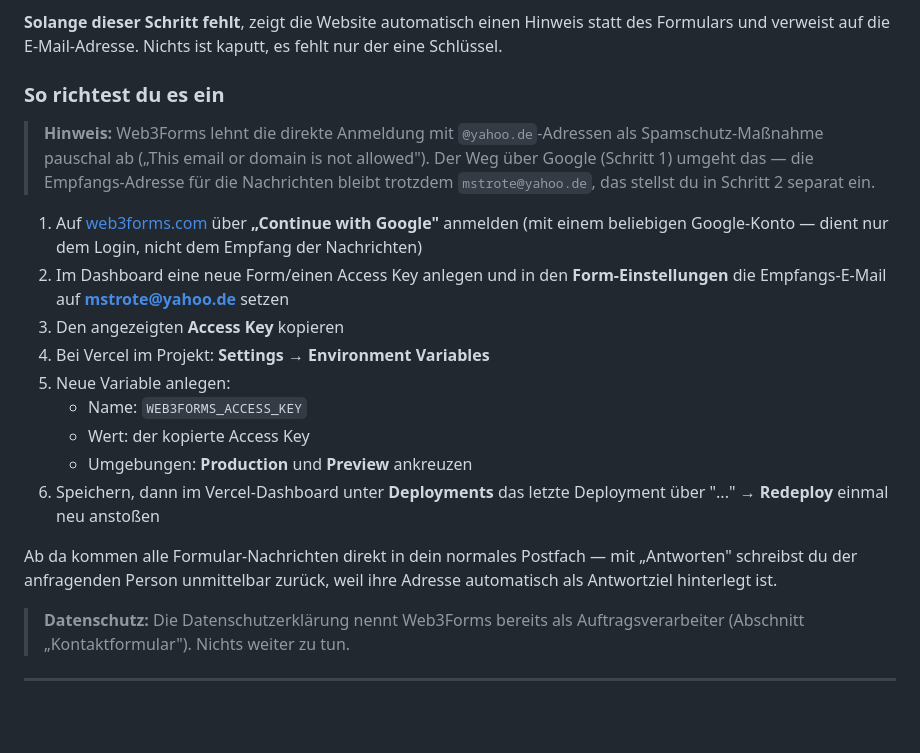
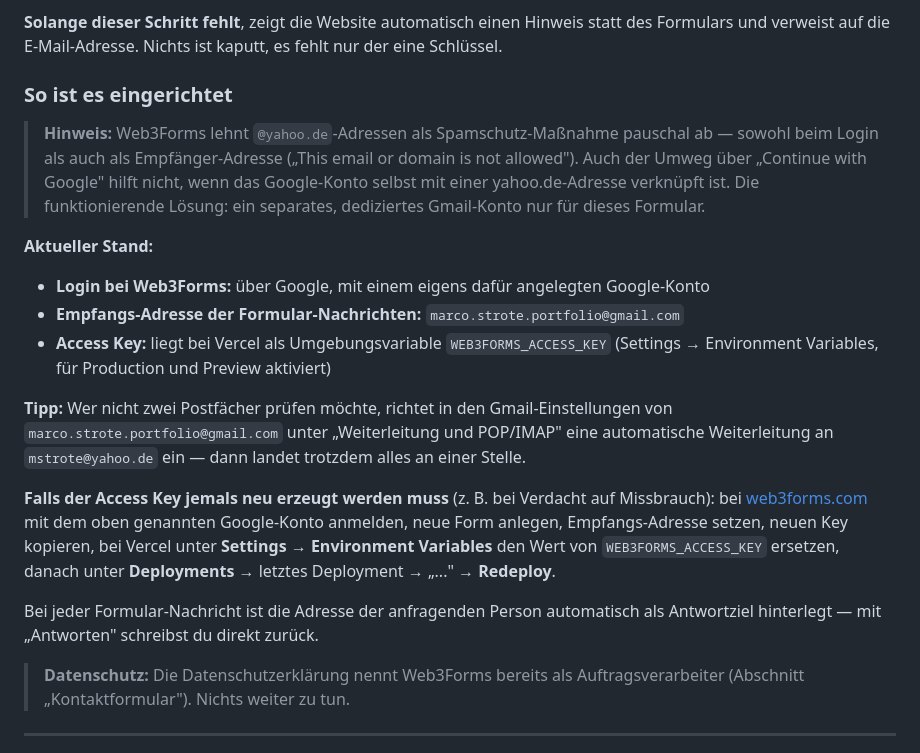
Before and after one commit to 040-sys/Portfolio_Website_Marco_Strote, a Markdown page: ANLEITUNG.md, the part around the change. Rendered like a GitHub page; blank space fills up the shorter version.

Commit message:
Anleitung auf tatsaechlich funktionierenden Web3Forms-Weg korrigiert
Web3Forms blockiert yahoo.de nicht nur beim Login, sondern auch als
Empfaenger-Adresse - auch der Umweg ueber ein mit yahoo.de verknuepftes
Google-Konto half nicht. Funktionierende Loesung: separates Gmail-Konto
nur fuer dieses Formular, mit optionalem Weiterleitungs-Tipp zu yahoo.de.

Anleitung dokumentiert jetzt den tatsaechlichen Stand statt eines
Wegs, der sich als nicht gangbar erwiesen hat.

Co-Authored-By: Claude Opus 5 <noreply@anthropic.com>

```diff
--- a/ANLEITUNG.md
+++ b/ANLEITUNG.md
@@ -32,31 +32,40 @@ eigene Serverfunktion, ganz ohne eigene Domain nutzbar.
 statt des Formulars und verweist auf die E-Mail-Adresse. Nichts ist kaputt,
 es fehlt nur der eine Schlüssel.
 
-### So richtest du es ein
+### So ist es eingerichtet
 
-> **Hinweis:** Web3Forms lehnt die direkte Anmeldung mit `@yahoo.de`-Adressen
-> als Spamschutz-Maßnahme pauschal ab („This email or domain is not
-> allowed"). Der Weg über Google (Schritt 1) umgeht das — die
-> Empfangs-Adresse für die Nachrichten bleibt trotzdem `mstrote@yahoo.de`,
-> das stellst du in Schritt 2 separat ein.
+> **Hinweis:** Web3Forms lehnt `@yahoo.de`-Adressen als Spamschutz-Maßnahme
+> pauschal ab — sowohl beim Login als auch als Empfänger-Adresse
+> („This email or domain is not allowed"). Auch der Umweg über „Continue with
+> Google" hilft nicht, wenn das Google-Konto selbst mit einer yahoo.de-Adresse
+> verknüpft ist. Die funktionierende Lösung: ein separates, dediziertes
+> Gmail-Konto nur für dieses Formular.
 
-1. Auf [web3forms.com](https://web3forms.com/) über **„Continue with
-   Google"** anmelden (mit einem beliebigen Google-Konto — dient nur dem
-   Login, nicht dem Empfang der Nachrichten)
-2. Im Dashboard eine neue Form/einen Access Key anlegen und in den
-   **Form-Einstellungen** die Empfangs-E-Mail auf **mstrote@yahoo.de** setzen
-3. Den angezeigten **Access Key** kopieren
-4. Bei Vercel im Projekt: **Settings → Environment Variables**
-5. Neue Variable anlegen:
-   - Name: `WEB3FORMS_ACCESS_KEY`
-   - Wert: der kopierte Access Key
-   - Umgebungen: **Production** und **Preview** ankreuzen
-6. Speichern, dann im Vercel-Dashboard unter **Deployments** das letzte
-   Deployment über "..." → **Redeploy** einmal neu anstoßen
+**Aktueller Stand:**
 
-Ab da kommen alle Formular-Nachrichten direkt in dein normales Postfach —
-mit „Antworten" schreibst du der anfragenden Person unmittelbar zurück, weil
-ihre Adresse automatisch als Antwortziel hinterlegt ist.
+- **Login bei Web3Forms:** über Google, mit einem eigens dafür angelegten
+  Google-Konto
+- **Empfangs-Adresse der Formular-Nachrichten:**
+  `marco.strote.portfolio@gmail.com`
+- **Access Key:** liegt bei Vercel als Umgebungsvariable
+  `WEB3FORMS_ACCESS_KEY` (Settings → Environment Variables, für Production
+  und Preview aktiviert)
+
+**Tipp:** Wer nicht zwei Postfächer prüfen möchte, richtet in den
+Gmail-Einstellungen von `marco.strote.portfolio@gmail.com` unter
+„Weiterleitung und POP/IMAP" eine automatische Weiterleitung an
+`mstrote@yahoo.de` ein — dann landet trotzdem alles an einer Stelle.
+
+**Falls der Access Key jemals neu erzeugt werden muss** (z. B. bei Verdacht
+auf Missbrauch): bei [web3forms.com](https://web3forms.com/) mit dem oben
+genannten Google-Konto anmelden, neue Form anlegen, Empfangs-Adresse setzen,
+neuen Key kopieren, bei Vercel unter **Settings → Environment Variables** den
+Wert von `WEB3FORMS_ACCESS_KEY` ersetzen, danach unter **Deployments** →
+letztes Deployment → „..." → **Redeploy**.
+
+Bei jeder Formular-Nachricht ist die Adresse der anfragenden Person
+automatisch als Antwortziel hinterlegt — mit „Antworten" schreibst du direkt
+zurück.
 
 > **Datenschutz:** Die Datenschutzerklärung nennt Web3Forms bereits als
 > Auftragsverarbeiter (Abschnitt „Kontaktformular"). Nichts weiter zu tun.
```
